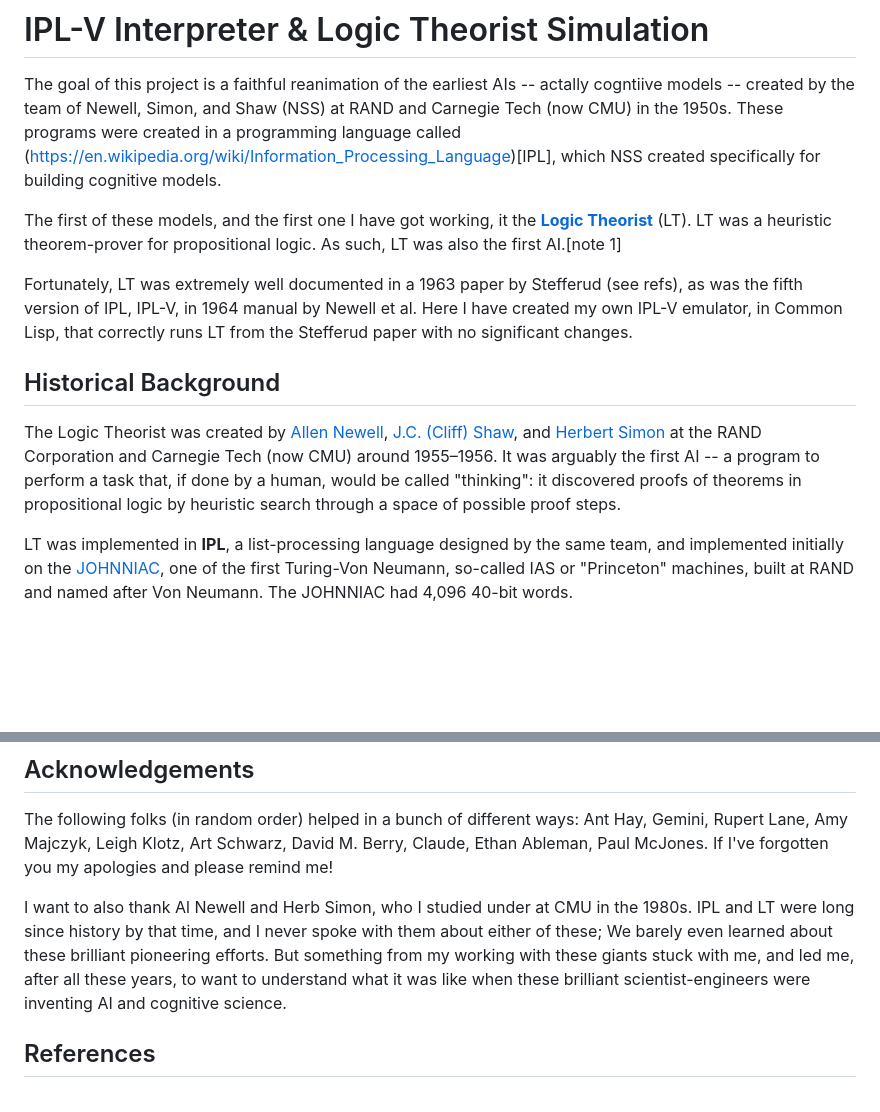
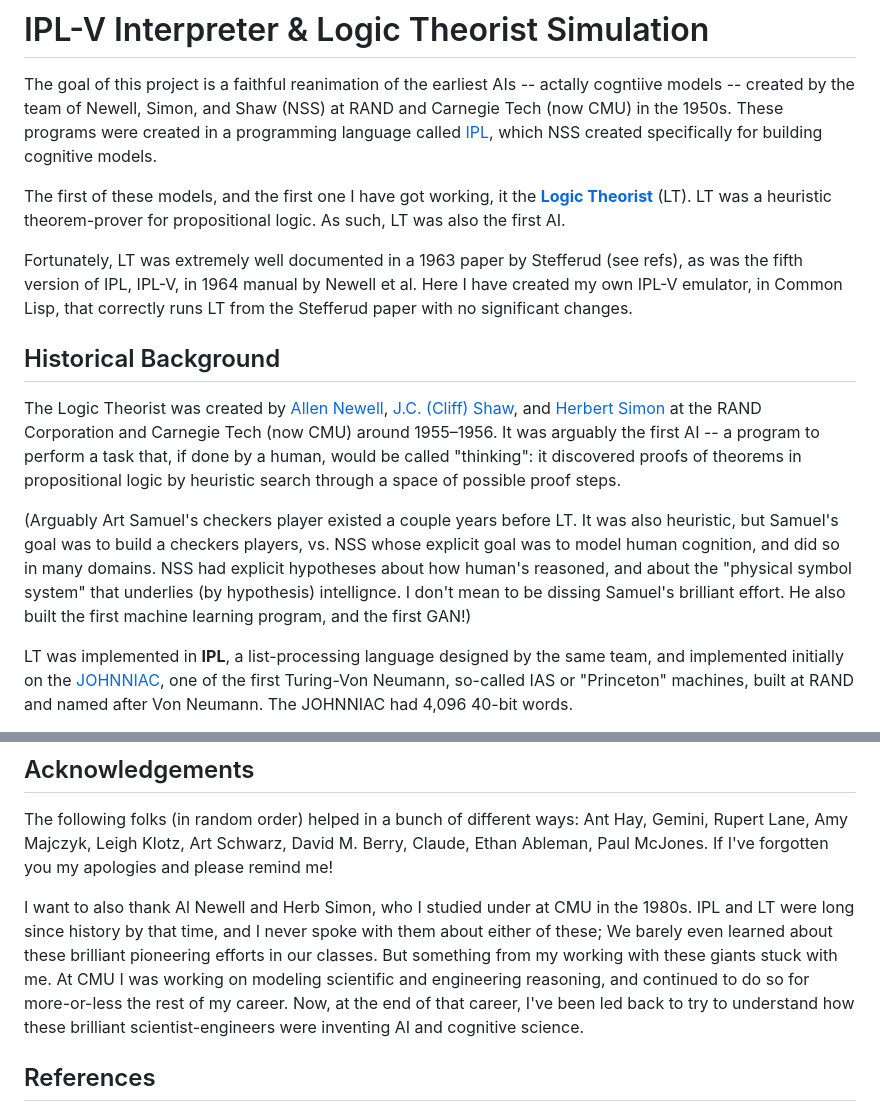
Before and after one commit to jeffshrager/IPL-V, a Markdown page: README.md, 2 parts joined by grey strips. Rendered like a GitHub page; blank space fills up the shorter version.

Commit message:
no message

```diff
--- a/README.md
+++ b/README.md
@@ -4,13 +4,13 @@ The goal of this project is a faithful reanimation of the earliest AIs
 -- actally cogntiive models -- created by the team of Newell, Simon,
 and Shaw (NSS) at RAND and Carnegie Tech (now CMU) in the 1950s. These
 programs were created in a programming language called
-(https://en.wikipedia.org/wiki/Information_Processing_Language)[IPL],
+[IPL](https://en.wikipedia.org/wiki/Information_Processing_Language),
 which NSS created specifically for building cognitive models.
 
 The first of these models, and the first one I have got working, it
 the [**Logic Theorist**](https://en.wikipedia.org/wiki/Logic_Theorist)
 (LT). LT was a heuristic theorem-prover for propositional logic. As
-such, LT was also the first AI.[note 1]
+such, LT was also the first AI.
 
 Fortunately, LT was extremely well documented in a 1963 paper by
 Stefferud (see refs), as was the fifth version of IPL, IPL-V, in 1964
@@ -29,6 +29,15 @@ arguably the first AI -- a program to perform a task that, if done by
 a human, would be called "thinking": it discovered proofs of theorems
 in propositional logic by heuristic search through a space of possible
 proof steps.
+
+(Arguably Art Samuel's checkers player existed a couple years before
+LT. It was also heuristic, but Samuel's goal was to build a checkers
+players, vs. NSS whose explicit goal was to model human cognition, and
+did so in many domains. NSS had explicit hypotheses about how human's
+reasoned, and about the "physical symbol system" that underlies (by
+hypothesis) intellignce. I don't mean to be dissing Samuel's brilliant
+effort. He also built the first machine learning program, and the
+first GAN!)
 
 LT was implemented in **IPL**, a list-processing language designed
 by the same team, and implemented initially on the
@@ -204,12 +213,14 @@ Schwarz, David M. Berry, Claude, Ethan Ableman, Paul McJones. If I've
 forgotten you my apologies and please remind me!
 
 I want to also thank Al Newell and Herb Simon, who I studied under at
-CMU in the 1980s. IPL and LT were long since history by that time,
-and I never spoke with them about either of these; We barely even
-learned about these brilliant pioneering efforts. But something from
-my working with these giants stuck with me, and led me, after all
-these years, to want to understand what it was like when these
-brilliant scientist-engineers were inventing AI and cognitive science.
+CMU in the 1980s. IPL and LT were long since history by that time, and
+I never spoke with them about either of these; We barely even learned
+about these brilliant pioneering efforts in our classes. But something
+from my working with these giants stuck with me. At CMU I was working
+on modeling scientific and engineering reasoning, and continued to do
+so for more-or-less the rest of my career. Now, at the end of that
+career, I've been led back to try to understand how these brilliant
+scientist-engineers were inventing AI and cognitive science.
 
 ## References
 
```
